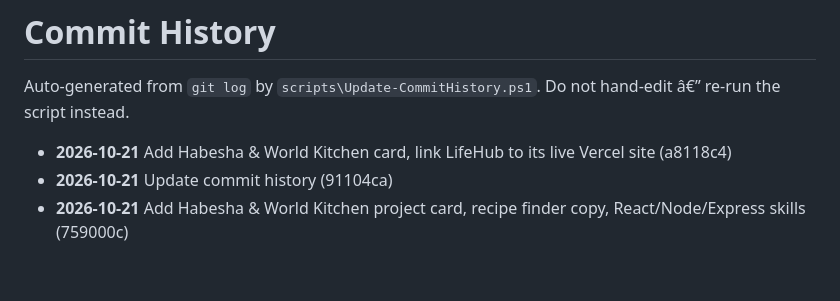
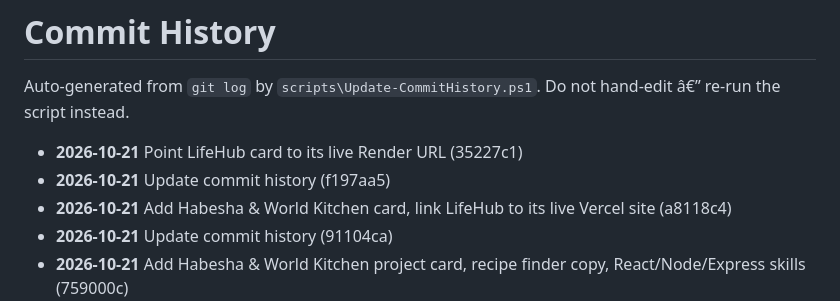
Before and after one commit to zementaye/portfolio, a Markdown page: COMMIT_HISTORY.md, the part around the change. Rendered like a GitHub page; blank space fills up the shorter version.

Commit message:
Update commit history

```diff
--- a/COMMIT_HISTORY.md
+++ b/COMMIT_HISTORY.md
@@ -2,6 +2,8 @@
 
 Auto-generated from `git log` by `scripts\Update-CommitHistory.ps1`.
 Do not hand-edit â€” re-run the script instead.
+- **2026-10-21** Point LifeHub card to its live Render URL (35227c1)
+- **2026-10-21** Update commit history (f197aa5)
 - **2026-10-21** Add Habesha & World Kitchen card, link LifeHub to its live Vercel site (a8118c4)
 - **2026-10-21** Update commit history (91104ca)
 - **2026-10-21** Add Habesha & World Kitchen project card, recipe finder copy, React/Node/Express skills (759000c)
```
